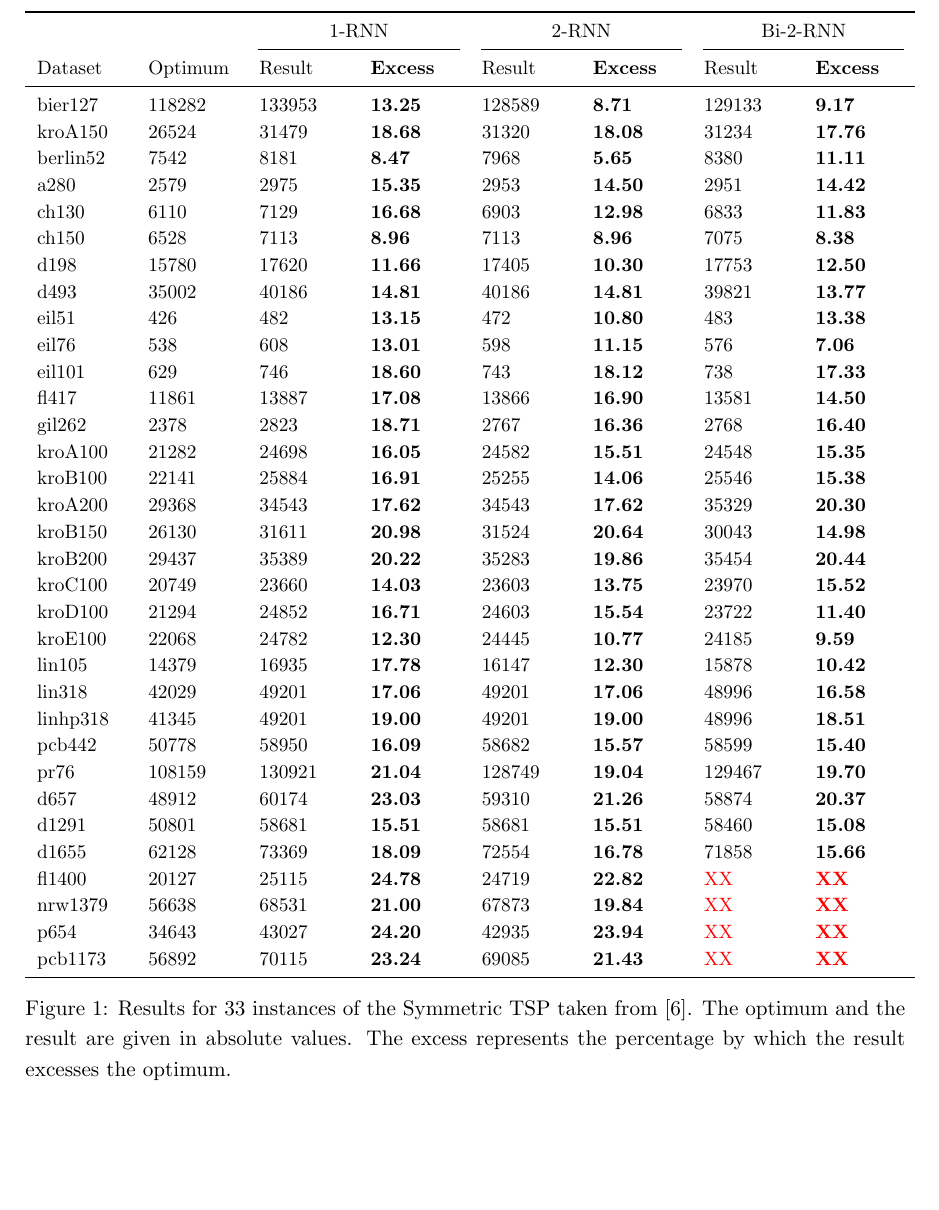
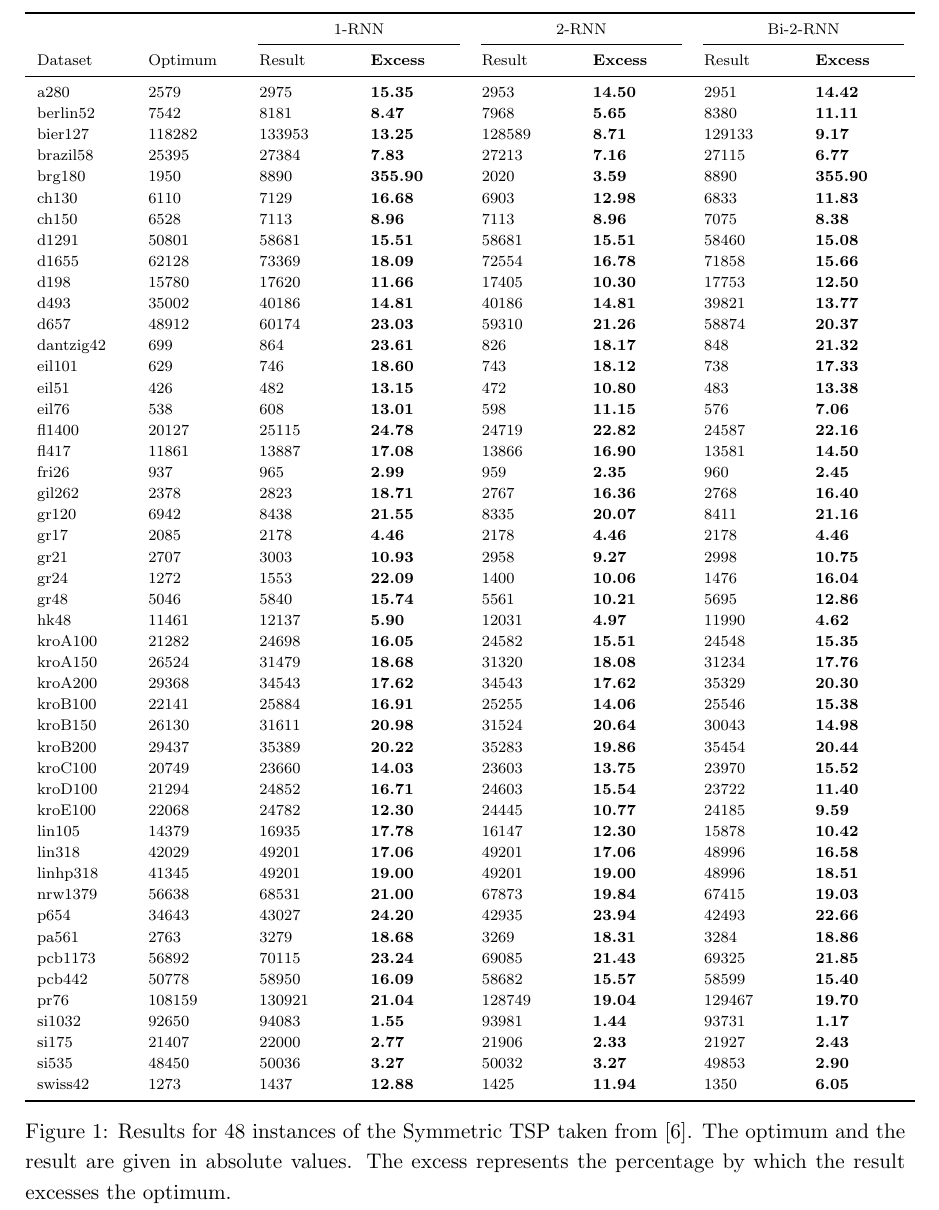
Before and after one commit to NKlug/paper-krnn, a LaTeX paper (main.tex, which reads symmetric_table.tex): part of page 5 of 6, cut so that both start at the same text, the shorter picture padded with empty space. Compiled offline with pdfLaTeX.

Commit message:
Finish symmetric table

```diff
--- a/symmetric_table.tex
+++ b/symmetric_table.tex
@@ -2,8 +2,8 @@
 	\centering
 	\begin{minipage}{\linewidth}
 		\centering
-		\small
-		\begin{tabular}{*{3}{L{1.6cm}} >{\bfseries}L{1.6cm} L{1.6cm} >{\bfseries}L{1.6cm} L{1.6cm} >{\bfseries}L{1.6cm}]}
+		\scriptsize
+		\begin{tabular}{*{3}{L{1.6cm}} >{\bfseries}L{1.6cm} L{1.6cm} >{\bfseries}L{1.6cm} L{1.6cm} >{\bfseries}L{1.6cm}}
 			\toprule
 			&& \multicolumn{2}{c}{1-RNN}& \multicolumn{2}{c}{2-RNN} & \multicolumn{2}{c}{Bi-2-RNN} \\
 			\cmidrule(lr){3-4}
@@ -11,43 +11,58 @@
 			\cmidrule(lr){7-8}
 			Dataset & Optimum & Result & Excess & Result & Excess & Result & Excess \\
 			\midrule
-			bier127  & 118282 & 133953 & 13.25 & 128589 & 8.71  & 129133 & 9.17  \\
-			kroA150  & 26524  & 31479  & 18.68 & 31320  & 18.08 & 31234  & 17.76 \\
-			berlin52 & 7542   & 8181   & 8.47  & 7968   & 5.65  & 8380   & 11.11 \\
-			a280     & 2579   & 2975   & 15.35 & 2953   & 14.50 & 2951   & 14.42 \\
-			ch130    & 6110   & 7129   & 16.68 & 6903   & 12.98 & 6833   & 11.83 \\
-			ch150    & 6528   & 7113   & 8.96  & 7113   & 8.96  & 7075   & 8.38  \\
-			d198     & 15780  & 17620  & 11.66 & 17405  & 10.30 & 17753  & 12.50 \\
-			d493     & 35002  & 40186  & 14.81 & 40186  & 14.81 & 39821  & 13.77 \\
-			eil51    & 426    & 482    & 13.15 & 472    & 10.80 & 483    & 13.38 \\
-			eil76    & 538    & 608    & 13.01 & 598    & 11.15 & 576    & 7.06  \\
-			eil101   & 629    & 746    & 18.60 & 743    & 18.12 & 738    & 17.33 \\
-			fl417    & 11861  & 13887  & 17.08 & 13866  & 16.90 & 13581  & 14.50 \\
-			gil262   & 2378   & 2823   & 18.71 & 2767   & 16.36 & 2768   & 16.40 \\
-			kroA100  & 21282  & 24698  & 16.05 & 24582  & 15.51 & 24548  & 15.35 \\
-			kroB100  & 22141  & 25884  & 16.91 & 25255  & 14.06 & 25546  & 15.38 \\
-			kroA200  & 29368  & 34543  & 17.62 & 34543  & 17.62 & 35329  & 20.30 \\
-			kroB150  & 26130  & 31611  & 20.98 & 31524  & 20.64 & 30043  & 14.98 \\
-			kroB200  & 29437  & 35389  & 20.22 & 35283  & 19.86 & 35454  & 20.44 \\
-			kroC100  & 20749  & 23660  & 14.03 & 23603  & 13.75 & 23970  & 15.52 \\
-			kroD100  & 21294  & 24852  & 16.71 & 24603  & 15.54 & 23722  & 11.40 \\
-			kroE100  & 22068  & 24782  & 12.30 & 24445  & 10.77 & 24185  & 9.59  \\
-			lin105   & 14379  & 16935  & 17.78 & 16147  & 12.30 & 15878  & 10.42 \\
-			lin318   & 42029  & 49201  & 17.06 & 49201  & 17.06 & 48996  & 16.58 \\
-			linhp318 & 41345  & 49201  & 19.00 & 49201  & 19.00 & 48996  & 18.51 \\
-			pcb442   & 50778  & 58950  & 16.09 & 58682  & 15.57 & 58599  & 15.40 \\
-			pr76     & 108159 & 130921 & 21.04 & 128749 & 19.04 & 129467 & 19.70 \\
-			d657     & 48912  & 60174  & 23.03 & 59310  & 21.26 & 58874  & 20.37 \\
-			d1291    & 50801  & 58681  & 15.51 & 58681  & 15.51 & 58460  & 15.08 \\
-			d1655    & 62128  & 73369  & 18.09 & 72554  & 16.78 & 71858  & 15.66 \\
-			fl1400   & 20127  & 25115  & 24.78 & 24719  & 22.82 & \red{XX}  & \red{XX}    \\
-			nrw1379  & 56638  & 68531  & 21.00 & 67873  & 19.84 & \red{XX}  & \red{XX}    \\
-			p654     & 34643  & 43027  & 24.20 & 42935  & 23.94 & \red{XX}  & \red{XX}    \\
-			pcb1173  & 56892  & 70115  & 23.24 & 69085  & 21.43 & \red{XX}  & \red{XX}    \\
+			a280      & 2579   & 2975   & 15.35  & 2953   & 14.50 & 2951   & 14.42  \\
+			berlin52  & 7542   & 8181   & 8.47   & 7968   & 5.65  & 8380   & 11.11  \\
+			bier127   & 118282 & 133953 & 13.25  & 128589 & 8.71  & 129133 & 9.17   \\
+			brazil58  & 25395  & 27384  & 7.83   & 27213  & 7.16  & 27115  & 6.77   \\
+			brg180    & 1950   & 8890   & 355.90 & 2020   & 3.59  & 8890   & 355.90 \\
+			ch130     & 6110   & 7129   & 16.68  & 6903   & 12.98 & 6833   & 11.83  \\
+			ch150     & 6528   & 7113   & 8.96   & 7113   & 8.96  & 7075   & 8.38   \\
+			d1291     & 50801  & 58681  & 15.51  & 58681  & 15.51 & 58460  & 15.08  \\
+			d1655     & 62128  & 73369  & 18.09  & 72554  & 16.78 & 71858  & 15.66  \\
+			d198      & 15780  & 17620  & 11.66  & 17405  & 10.30 & 17753  & 12.50  \\
+			d493      & 35002  & 40186  & 14.81  & 40186  & 14.81 & 39821  & 13.77  \\
+			d657      & 48912  & 60174  & 23.03  & 59310  & 21.26 & 58874  & 20.37  \\
+			dantzig42 & 699    & 864    & 23.61  & 826    & 18.17 & 848    & 21.32  \\
+			eil101    & 629    & 746    & 18.60  & 743    & 18.12 & 738    & 17.33  \\
+			eil51     & 426    & 482    & 13.15  & 472    & 10.80 & 483    & 13.38  \\
+			eil76     & 538    & 608    & 13.01  & 598    & 11.15 & 576    & 7.06   \\
+			fl1400    & 20127  & 25115  & 24.78  & 24719  & 22.82 & 24587  & 22.16  \\
+			fl417     & 11861  & 13887  & 17.08  & 13866  & 16.90 & 13581  & 14.50  \\
+			fri26     & 937    & 965    & 2.99   & 959    & 2.35  & 960    & 2.45   \\
+			gil262    & 2378   & 2823   & 18.71  & 2767   & 16.36 & 2768   & 16.40  \\
+			gr120     & 6942   & 8438   & 21.55  & 8335   & 20.07 & 8411   & 21.16  \\
+			gr17      & 2085   & 2178   & 4.46   & 2178   & 4.46  & 2178   & 4.46   \\
+			gr21      & 2707   & 3003   & 10.93  & 2958   & 9.27  & 2998   & 10.75  \\
+			gr24      & 1272   & 1553   & 22.09  & 1400   & 10.06 & 1476   & 16.04  \\
+			gr48      & 5046   & 5840   & 15.74  & 5561   & 10.21 & 5695   & 12.86  \\
+			hk48      & 11461  & 12137  & 5.90   & 12031  & 4.97  & 11990  & 4.62   \\
+			kroA100   & 21282  & 24698  & 16.05  & 24582  & 15.51 & 24548  & 15.35  \\
+			kroA150   & 26524  & 31479  & 18.68  & 31320  & 18.08 & 31234  & 17.76  \\
+			kroA200   & 29368  & 34543  & 17.62  & 34543  & 17.62 & 35329  & 20.30  \\
+			kroB100   & 22141  & 25884  & 16.91  & 25255  & 14.06 & 25546  & 15.38  \\
+			kroB150   & 26130  & 31611  & 20.98  & 31524  & 20.64 & 30043  & 14.98  \\
+			kroB200   & 29437  & 35389  & 20.22  & 35283  & 19.86 & 35454  & 20.44  \\
+			kroC100   & 20749  & 23660  & 14.03  & 23603  & 13.75 & 23970  & 15.52  \\
+			kroD100   & 21294  & 24852  & 16.71  & 24603  & 15.54 & 23722  & 11.40  \\
+			kroE100   & 22068  & 24782  & 12.30  & 24445  & 10.77 & 24185  & 9.59   \\
+			lin105    & 14379  & 16935  & 17.78  & 16147  & 12.30 & 15878  & 10.42  \\
+			lin318    & 42029  & 49201  & 17.06  & 49201  & 17.06 & 48996  & 16.58  \\
+			linhp318  & 41345  & 49201  & 19.00  & 49201  & 19.00 & 48996  & 18.51  \\
+			nrw1379   & 56638  & 68531  & 21.00  & 67873  & 19.84 & 67415  & 19.03  \\
+			p654      & 34643  & 43027  & 24.20  & 42935  & 23.94 & 42493  & 22.66  \\
+			pa561     & 2763   & 3279   & 18.68  & 3269   & 18.31 & 3284   & 18.86  \\
+			pcb1173   & 56892  & 70115  & 23.24  & 69085  & 21.43 & 69325  & 21.85  \\
+			pcb442    & 50778  & 58950  & 16.09  & 58682  & 15.57 & 58599  & 15.40  \\
+			pr76      & 108159 & 130921 & 21.04  & 128749 & 19.04 & 129467 & 19.70  \\
+			si1032    & 92650  & 94083  & 1.55   & 93981  & 1.44  & 93731  & 1.17   \\
+			si175     & 21407  & 22000  & 2.77   & 21906  & 2.33  & 21927  & 2.43   \\
+			si535     & 48450  & 50036  & 3.27   & 50032  & 3.27  & 49853  & 2.90   \\
+			swiss42   & 1273   & 1437   & 12.88  & 1425   & 11.94 & 1350   & 6.05   \\
 			\bottomrule
 		\end{tabular}
 	\end{minipage}
 
-	\caption{Results for 33 instances of the Symmetric TSP taken from \cite{REINELT1995}. The optimum and the result are given in absolute values. The excess represents the percentage by which the result excesses the optimum.}
+	\caption{Results for 48 instances of the Symmetric TSP taken from \cite{REINELT1995}. The optimum and the result are given in absolute values. The excess represents the percentage by which the result excesses the optimum.}
 	\label{fig:STSP}
 \end{figure}
```
